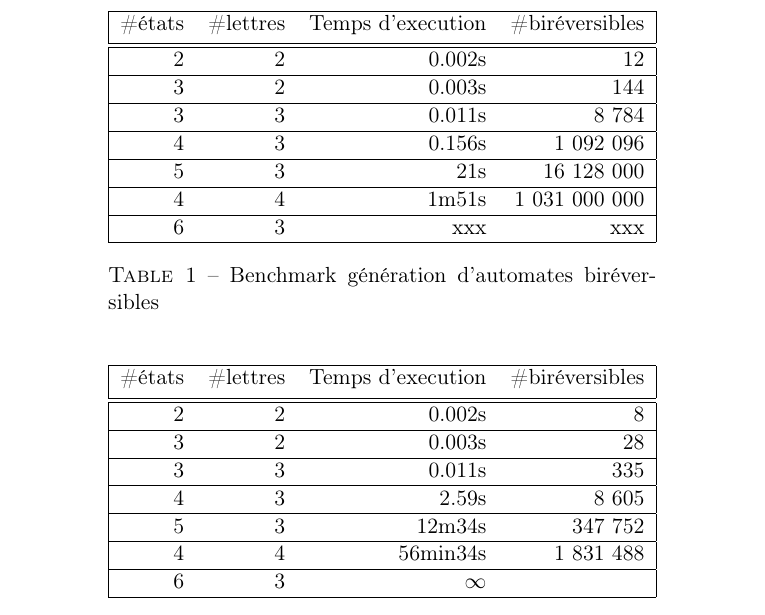
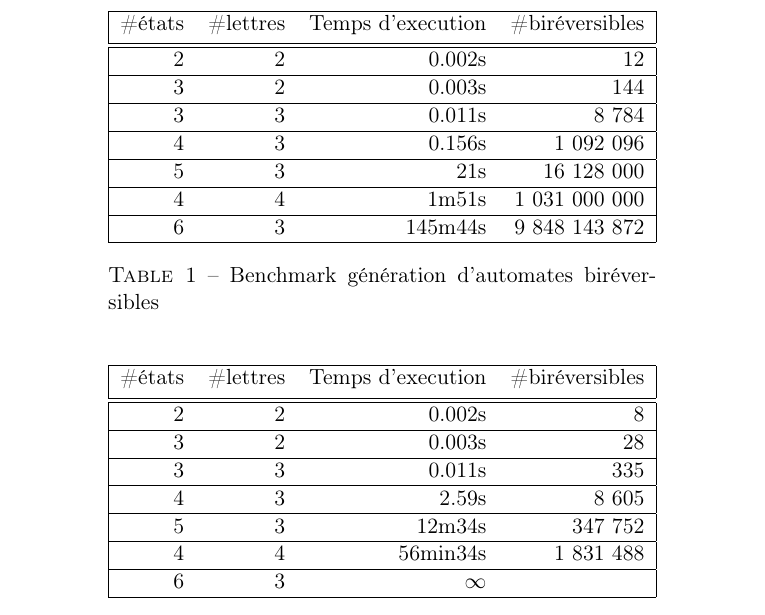
Before and after one commit to Peaupote/mealy-automate, a LaTeX paper (rapport/project.tex): part of page 12 of 16, cut so that both start at the same text. Compiled offline with pdfLaTeX.

Commit message:
bench 6,3

```diff
--- a/rapport/project.tex
+++ b/rapport/project.tex
@@ -592,7 +592,7 @@ Le test de la forme canonique ne nécessitant le parcours d'aucune structure de
         \hline
         4 & 4 & 1m51s  & 1 031 000 000 \\
         \hline
-        6 & 3 & xxx    & xxx \\
+        6 & 3 & 145m44s& 9 848 143 872 \\
         \hline
       \end{tabular}
 
```
